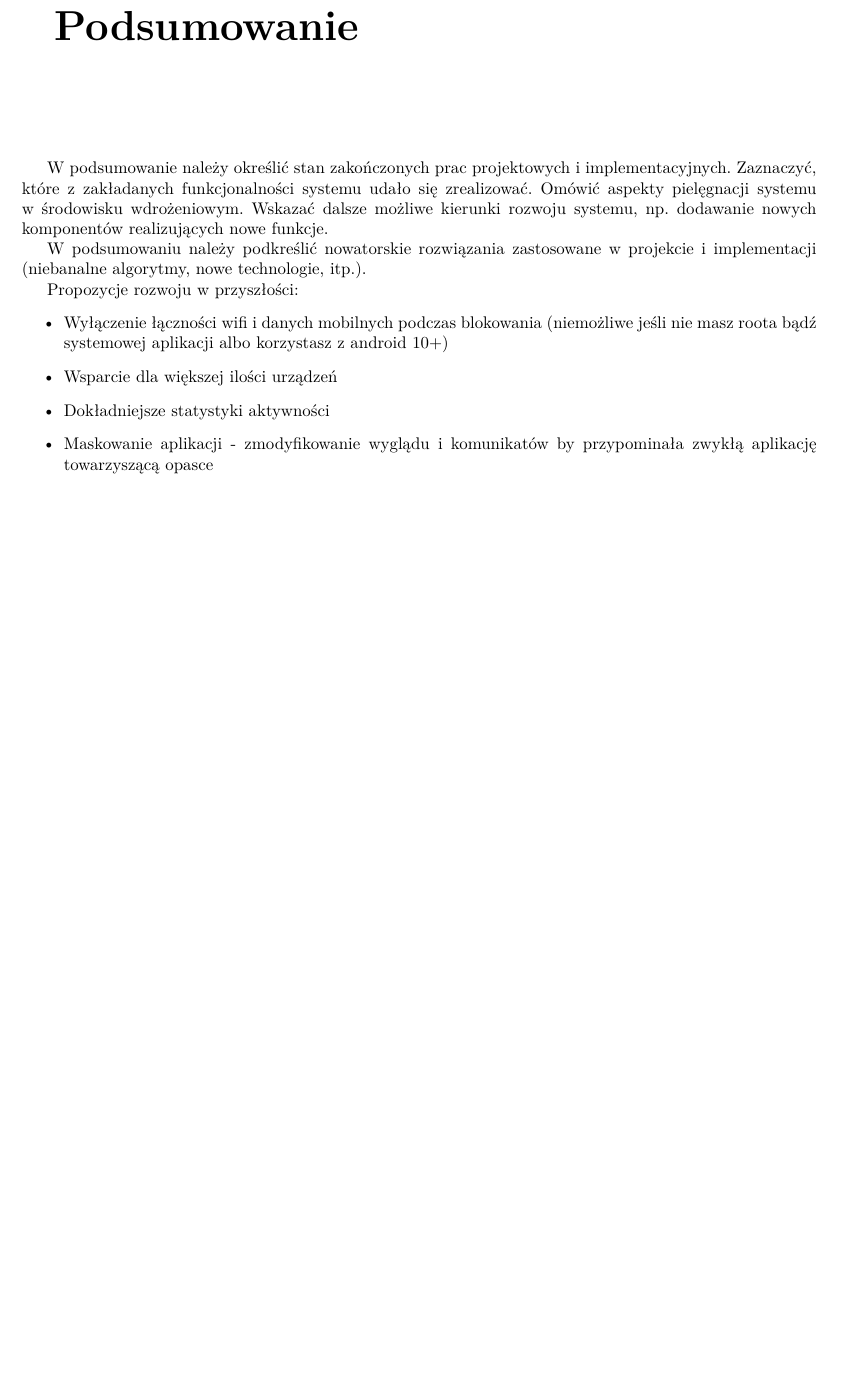
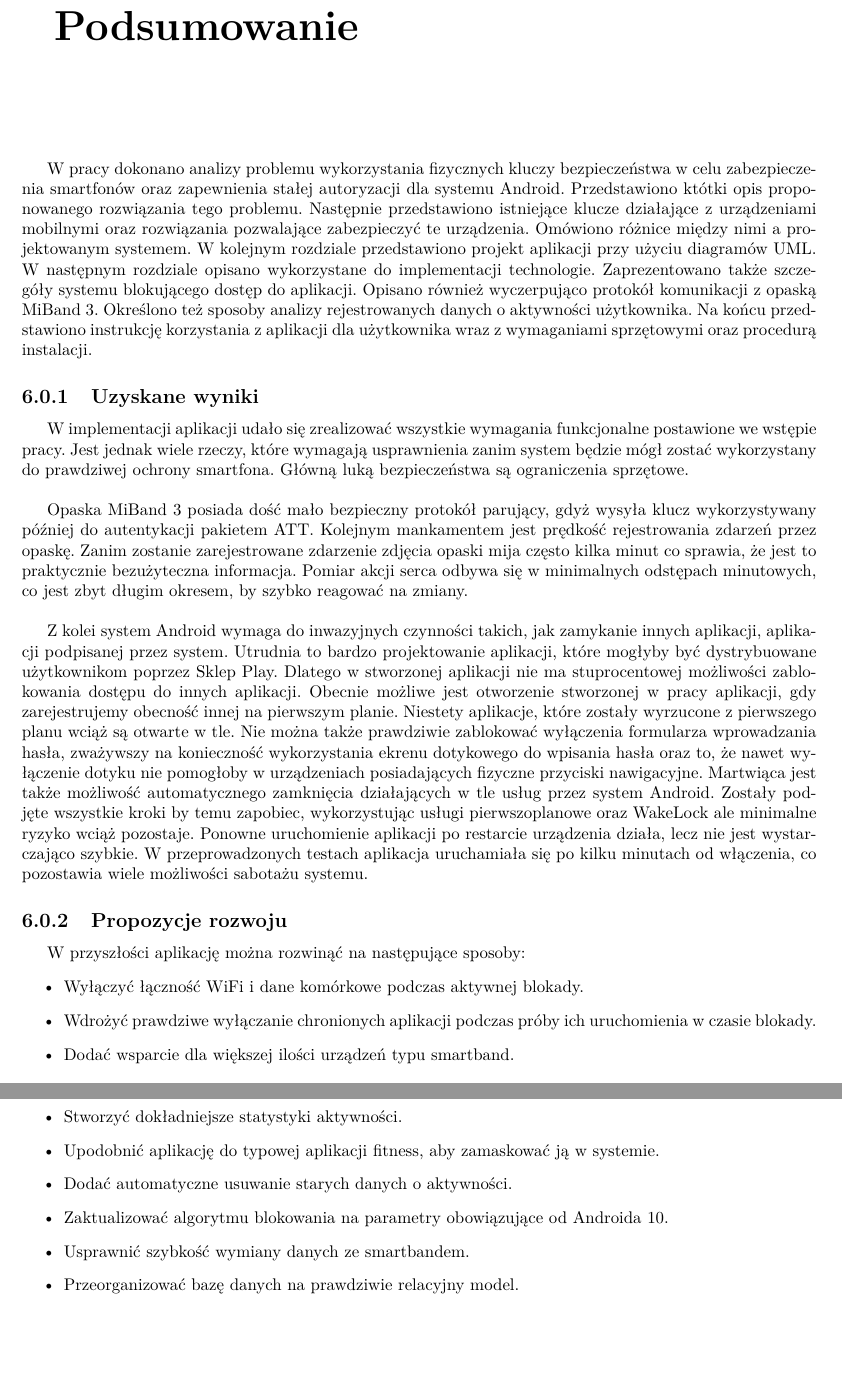
Before and after one commit to Bzykowa/eng_thesis, a LaTeX thesis (thesis text/praca.tex, which reads thesis text/podsumowanie.tex): part of page 39 of 44 before the commit and two parts of pages 39 and 40 of 44 after it, the two joined at a grey line, cut so that both start at the same text, the shorter picture padded with empty space. Compiled offline with pdfLaTeX.

Commit message:
wrap up (still no package diagram)

```diff
--- a/thesis text/podsumowanie.tex
+++ b/thesis text/podsumowanie.tex
@@ -1,14 +1,22 @@
 \chapter{Podsumowanie}
 \thispagestyle{chapterBeginStyle}
-
-W podsumowanie należy określić stan zakończonych prac projektowych i implementacyjnych. Zaznaczyć, które z zakładanych funkcjonalności systemu udało się zrealizować. Omówić aspekty pielęgnacji systemu w środowisku wdrożeniowym. Wskazać dalsze możliwe kierunki rozwoju systemu, np.\ dodawanie nowych komponentów realizujących nowe funkcje.
-
-W podsumowaniu należy podkreślić nowatorskie rozwiązania zastosowane w projekcie i implementacji (niebanalne algorytmy, nowe technologie, itp.).
-
-Propozycje rozwoju w przyszłości:
+W pracy dokonano analizy problemu wykorzystania fizycznych kluczy bezpieczeństwa w celu zabezpieczenia smartfonów oraz zapewnienia stałej autoryzacji dla systemu Android. Przedstawiono któtki opis proponowanego rozwiązania tego problemu. Następnie przedstawiono istniejące klucze działające z urządzeniami mobilnymi oraz rozwiązania pozwalające zabezpieczyć te urządzenia. Omówiono różnice między nimi a projektowanym systemem. W kolejnym rozdziale przedstawiono projekt aplikacji przy użyciu diagramów UML. W następnym rozdziale opisano wykorzystane do implementacji technologie. Zaprezentowano także szczegóły systemu blokującego dostęp do aplikacji. Opisano również wyczerpująco protokół komunikacji z opaską MiBand 3. Określono też sposoby analizy rejestrowanych danych o aktywności użytkownika. Na końcu przedstawiono instrukcję korzystania z aplikacji dla użytkownika wraz z wymaganiami sprzętowymi oraz procedurą instalacji.
+\subsection{Uzyskane wyniki}
+W implementacji aplikacji udało się zrealizować wszystkie wymagania funkcjonalne postawione we wstępie pracy. Jest jednak wiele rzeczy, które wymagają usprawnienia zanim system będzie mógł zostać wykorzystany do prawdziwej ochrony smartfona. Główną luką bezpieczeństwa są ograniczenia sprzętowe.
+\newline\newline
+\indent Opaska MiBand 3 posiada dość mało bezpieczny protokół parujący, gdyż wysyła klucz wykorzystywany później do autentykacji pakietem ATT. Kolejnym mankamentem jest prędkość rejestrowania zdarzeń przez opaskę. Zanim zostanie zarejestrowane zdarzenie zdjęcia opaski mija często kilka minut co sprawia, że jest to praktycznie bezużyteczna informacja. Pomiar akcji serca odbywa się w minimalnych  odstępach minutowych, co jest zbyt długim okresem, by szybko reagować na zmiany.
+\newline\newline
+\indent Z kolei system Android wymaga do inwazyjnych czynności takich, jak zamykanie innych aplikacji, aplikacji podpisanej przez system. Utrudnia to bardzo projektowanie aplikacji, które mogłyby być dystrybuowane użytkownikom poprzez Sklep Play. Dlatego w stworzonej aplikacji nie ma stuprocentowej możliwości zablokowania dostępu do innych aplikacji. Obecnie możliwe jest otworzenie stworzonej w pracy aplikacji, gdy zarejestrujemy obecność innej na pierwszym planie. Niestety aplikacje, które zostały wyrzucone z pierwszego planu wciąż są otwarte w tle. Nie można także prawdziwie zablokować wyłączenia formularza wprowadzania hasła, zważywszy na konieczność wykorzystania ekrenu dotykowego do wpisania hasła oraz to, że nawet wyłączenie dotyku nie pomogłoby w urządzeniach posiadających fizyczne przyciski nawigacyjne. Martwiąca jest także możliwość automatycznego zamknięcia działających w tle usług przez system Android. Zostały podjęte wszystkie kroki by temu zapobiec, wykorzystując usługi pierwszoplanowe oraz WakeLock ale minimalne ryzyko wciąż pozostaje. Ponowne uruchomienie aplikacji po restarcie urządzenia działa, lecz nie jest wystarczająco szybkie. W przeprowadzonych testach aplikacja uruchamiała się po kilku minutach od włączenia, co pozostawia wiele możliwości sabotażu systemu.
+\subsection{Propozycje rozwoju}
+W przyszłości aplikację można rozwinąć na następujące sposoby:
 \begin{itemize}
-    \item Wyłączenie łączności wifi i danych mobilnych podczas blokowania (niemożliwe jeśli nie masz roota bądź systemowej aplikacji albo korzystasz z android 10+)
-    \item Wsparcie dla większej ilości urządzeń
-    \item Dokładniejsze statystyki aktywności
-    \item Maskowanie aplikacji - zmodyfikowanie wyglądu i komunikatów by przypominała zwykłą aplikację towarzyszącą opasce
+    \item Wyłączyć łączność WiFi i dane komórkowe podczas aktywnej blokady.
+    \item Wdrożyć prawdziwe wyłączanie chronionych aplikacji podczas próby ich uruchomienia w czasie blokady.
+    \item Dodać wsparcie dla większej ilości urządzeń typu smartband.
+    \item Stworzyć dokładniejsze statystyki aktywności.
+    \item Upodobnić aplikację do typowej aplikacji fitness, aby zamaskować ją w systemie.
+    \item Dodać automatyczne usuwanie starych danych o aktywności.
+    \item Zaktualizować algorytmu blokowania na parametry obowiązujące od Androida 10.
+    \item Usprawnić szybkość wymiany danych ze smartbandem.
+    \item Przeorganizować bazę danych na prawdziwie relacyjny model.
 \end{itemize}
```
Also changed, not shown: thesis text/rozdzial4.tex (+1 -1 lines), thesis text/praca.pdf.
